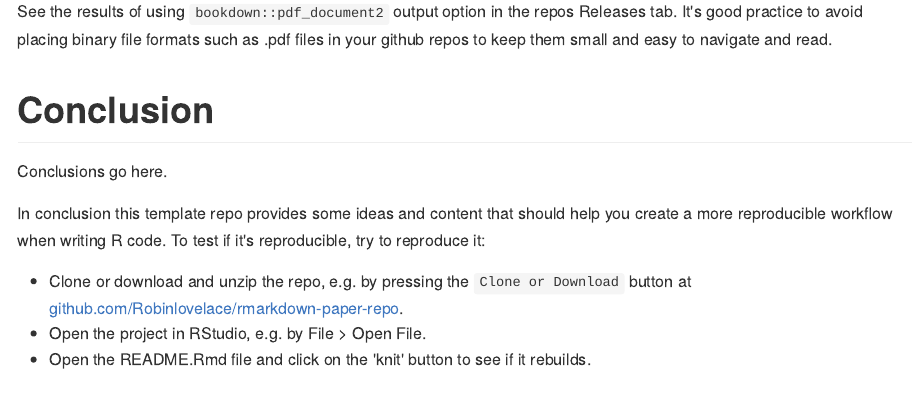
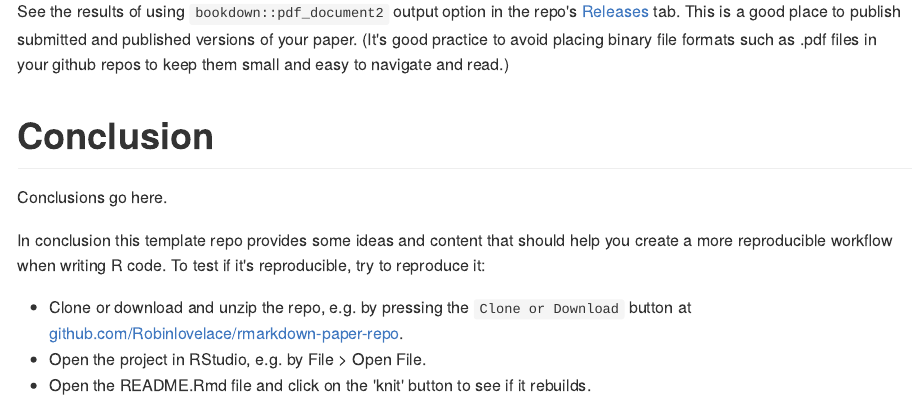
Before and after one commit to Robinlovelace/rmarkdown-paper-repo, an R Markdown document (README.Rmd): the page in a window 1100 px wide, from 2960 px down. The pictures show the output file README.md that the author committed with the source, drawn offline in the style of GitHub; long lines of code are wrapped.

Commit message:
A little more on releases

````diff
--- a/README.Rmd
+++ b/README.Rmd
@@ -117,8 +117,8 @@ You can also include plot, as illustrated in the text below which generates Figu
 plot(matrix(rpois(n = 2e3, lambda = 9), ncol = 2))
 ```
 
-See the results of using `bookdown::pdf_document2` output option in the repos Releases tab.
-It's good practice to avoid placing binary file formats such as .pdf files in your github repos to keep them small and easy to navigate and read.
+See the results of using `bookdown::pdf_document2` output option in the repo's [Releases](https://github.com/Robinlovelace/rmarkdown-paper-repo/releases) tab. This is a good place to publish submitted and published versions of your paper.
+(It's good practice to avoid placing binary file formats such as .pdf files in your github repos to keep them small and easy to navigate and read.)
 
 # Conclusion
 
````
Also changed, not shown: README.md.
